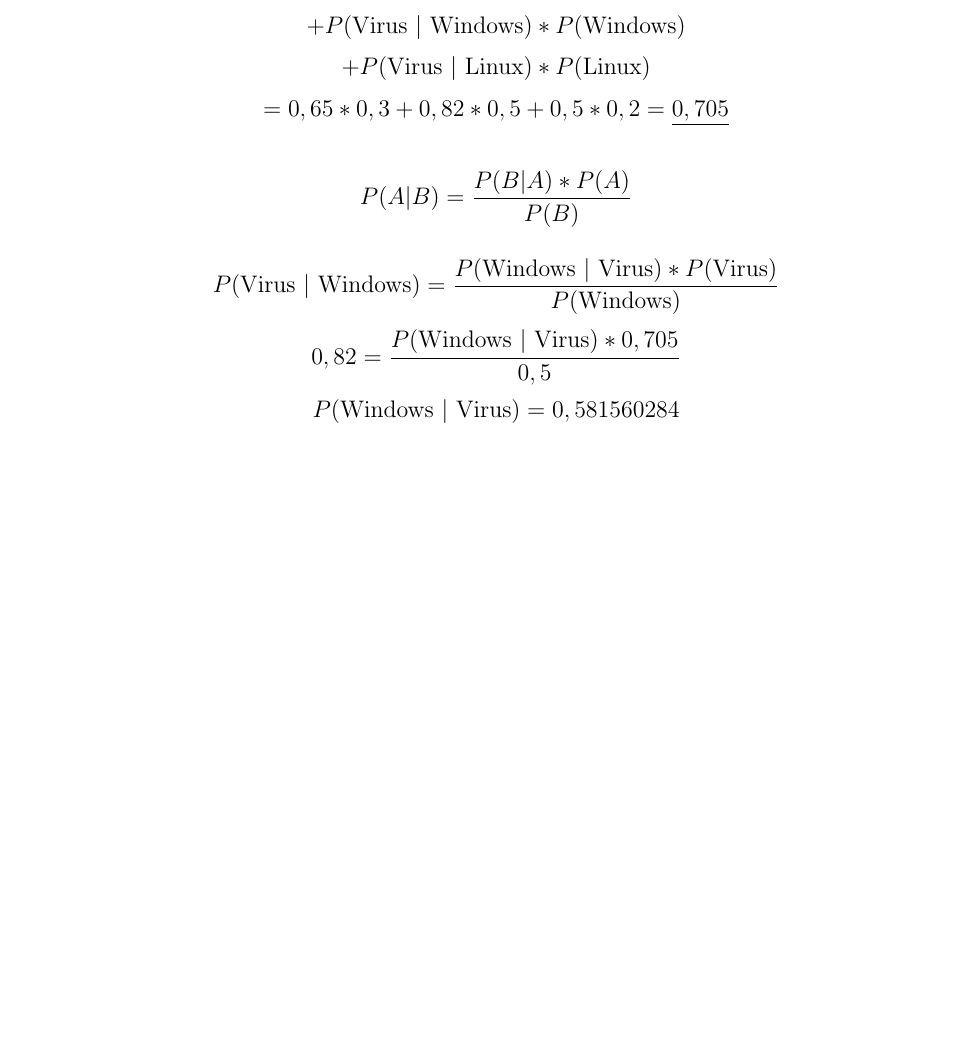
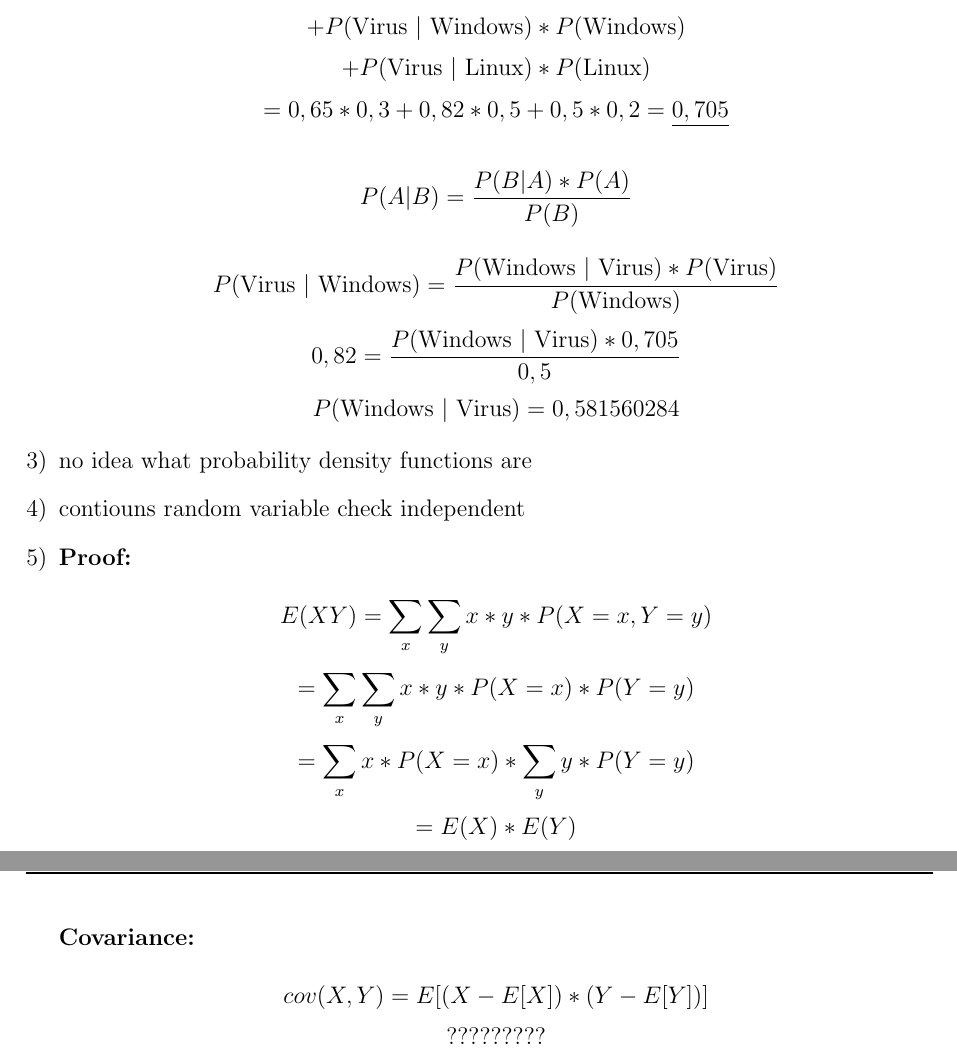
Before and after one commit to schaefer-dev/neuralNetworkApplication, a LaTeX document (abgaben/abgabe01/abgabe01.tex): part of page 2 of 3 before the commit and two parts of pages 2 and 3 of 4 after it, the two joined at a grey line, cut so that both start at the same text, the shorter picture padded with empty space. Compiled offline with pdfLaTeX.

Commit message:
added proof for 2.5

```diff
--- a/abgaben/abgabe01/abgabe01.tex
+++ b/abgaben/abgabe01/abgabe01.tex
@@ -76,6 +76,25 @@
         $$ 0,82 = \frac{ P( \text{Windows } \vert \text{ Virus}) * 0,705}{0,5}$$
         $$ P( \text{Windows } \vert \text{ Virus}) = 0,581560284 $$
 
+    \item
+        % TODO
+        no idea what probability density functions are
+
+    \item
+        % TODO
+        contiouns random variable check independent
+
+    \item
+        \textbf{Proof:}\\
+        $$ E( X Y ) = \sum_x \sum_y x * y * P(X=x, Y=y) $$
+        $$ = \sum_x \sum_y x * y * P(X=x) * P(Y=y)$$
+        $$ = \sum_x  x * P(X=x) * \sum_y y * P(Y=y)$$
+        $$ = E(X) * E(Y)$$
+
+        % TODO
+        \textbf{Covariance:}\\
+        $$ cov(X,Y) = E[(X - E[X]) * (Y - E[Y])] $$
+        $$ \text{?????????} $$
 
 
 \end{enumerate}
```
